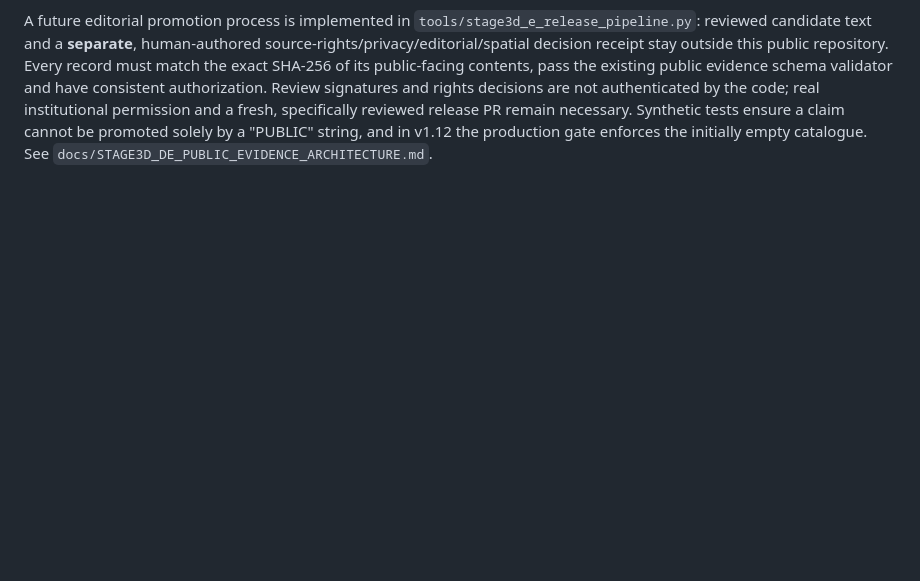
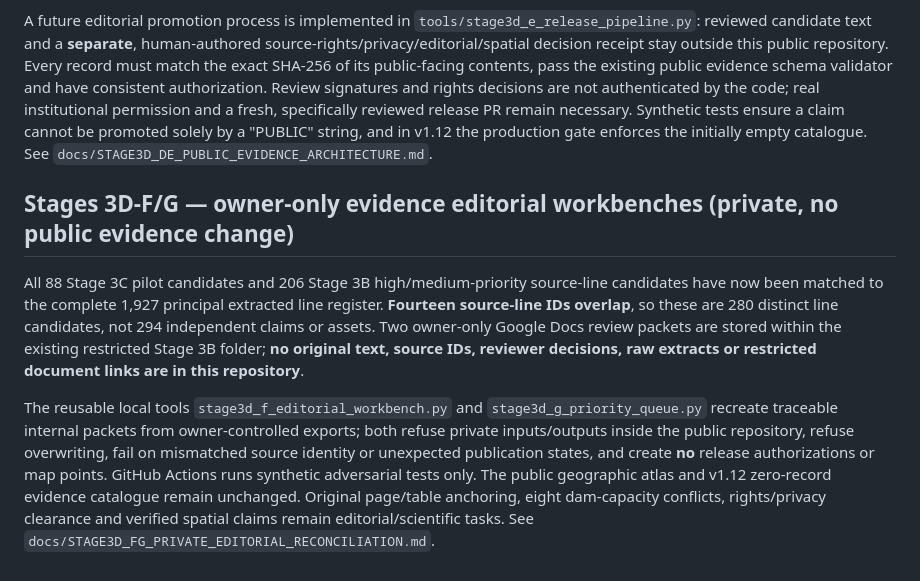
Before and after one commit to bahagogabriel/basin-nexus-ng, a Markdown page: README.md, the part around the change. Rendered like a GitHub page; blank space fills up the shorter version.

Commit message:
Automate source-safe private editorial triage regression across PR and production

```diff
--- a/README.md
+++ b/README.md
@@ -151,3 +151,10 @@ These model groupings are **not** measured discharge, river width/length or asse
 The Knowledge page now contains a **separate public evidence catalogue**, with statement search, seven thematic classes, verification-level filtering, source attribution, related catchment navigation and an explicit absent/unavailable distinction. This feed is versioned in `site/data/public_evidence_catalogue.json` and contains **zero records today**, because no individual restricted stakeholder material is approved for public disclosure. Unlike the public 20-catchment workshop index, actual statements cannot be displayed based only on a communiqué's existence. The atlas does not plot unvalidated facility coordinates, and the catalogue never reads private Drive sources. An inaccessible feed fails closed without disabling geographic exploration.
 
 A future editorial promotion process is implemented in `tools/stage3d_e_release_pipeline.py`: reviewed candidate text and a **separate**, human-authored source-rights/privacy/editorial/spatial decision receipt stay outside this public repository. Every record must match the exact SHA-256 of its public-facing contents, pass the existing public evidence schema validator and have consistent authorization. Review signatures and rights decisions are not authenticated by the code; real institutional permission and a fresh, specifically reviewed release PR remain necessary. Synthetic tests ensure a claim cannot be promoted solely by a "PUBLIC" string, and in v1.12 the production gate enforces the initially empty catalogue. See `docs/STAGE3D_DE_PUBLIC_EVIDENCE_ARCHITECTURE.md`.
+
+
+## Stages 3D-F/G — owner-only evidence editorial workbenches (private, no public evidence change)
+
+All 88 Stage 3C pilot candidates and 206 Stage 3B high/medium-priority source-line candidates have now been matched to the complete 1,927 principal extracted line register. **Fourteen source-line IDs overlap**, so these are 280 distinct line candidates, not 294 independent claims or assets. Two owner-only Google Docs review packets are stored within the existing restricted Stage 3B folder; **no original text, source IDs, reviewer decisions, raw extracts or restricted document links are in this repository**.
+
+The reusable local tools `stage3d_f_editorial_workbench.py` and `stage3d_g_priority_queue.py` recreate traceable internal packets from owner-controlled exports; both refuse private inputs/outputs inside the public repository, refuse overwriting, fail on mismatched source identity or unexpected publication states, and create **no** release authorizations or map points. GitHub Actions runs synthetic adversarial tests only. The public geographic atlas and v1.12 zero-record evidence catalogue remain unchanged. Original page/table anchoring, eight dam-capacity conflicts, rights/privacy clearance and verified spatial claims remain editorial/scientific tasks. See `docs/STAGE3D_FG_PRIVATE_EDITORIAL_RECONCILIATION.md`.
```
